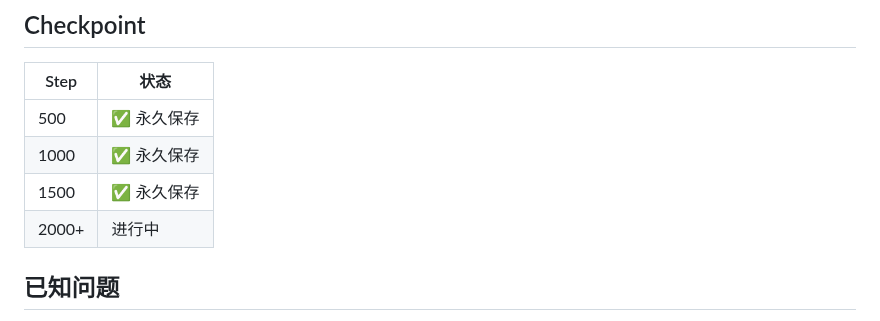
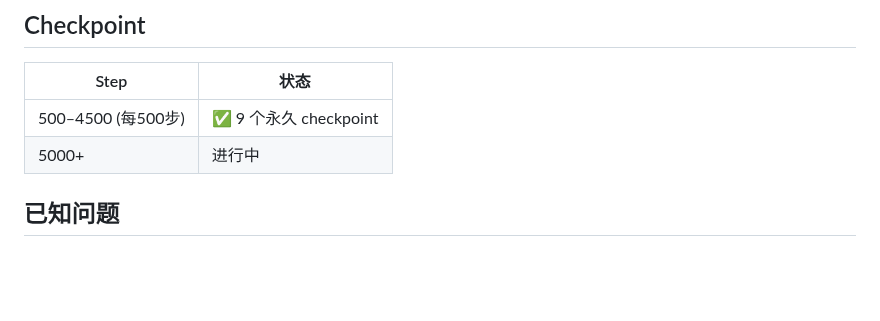
Before and after one commit to shuai19910911/Brassicaceae_genome, a Markdown page: TRAINING_PROGRESS.md, the part around one of its changes. Drawn GitHub-style; blank space fills up the shorter version.

```diff
--- a/TRAINING_PROGRESS.md
+++ b/TRAINING_PROGRESS.md
@@ -108,10 +109,8 @@
 
 | Step | 状态 |
 |------|------|
-| 500 | ✅ 永久保存 |
-| 1000 | ✅ 永久保存 |
-| 1500 | ✅ 永久保存 |
-| 2000+ | 进行中 |
+| 500–4500 (每500步) | ✅ 9 个永久 checkpoint |
+| 5000+ | 进行中 |
 
 ## 已知问题
 
```
Also changed, not shown: other parts of TRAINING_PROGRESS.md (+14 -13 lines), docs/brassicaceae_genomefm_v1_training_curves_step4875.png (added), 2 other files.
